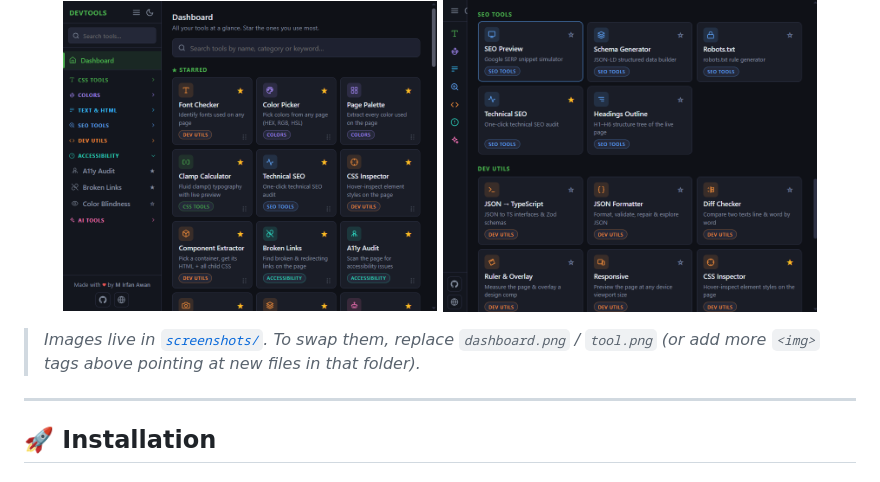
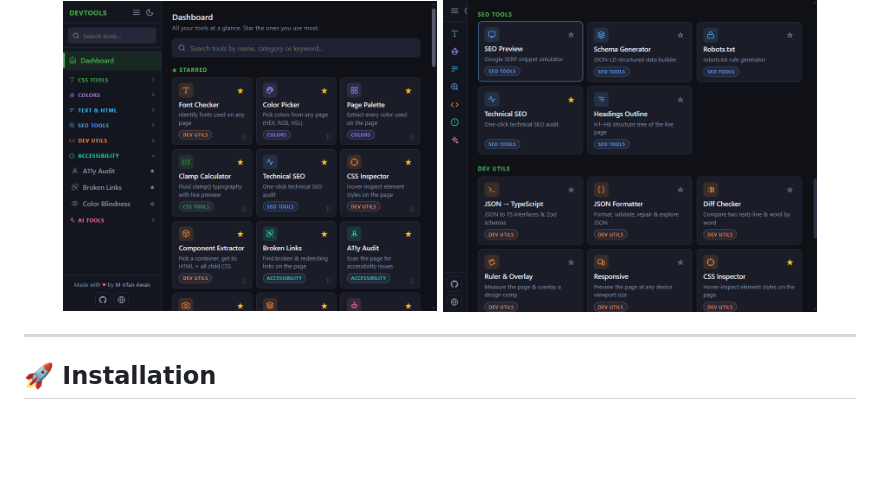
Before and after one commit to irfanawanwebdev/web-dev-tools, a Markdown page: README.md, the part around the change. Rendered like a GitHub page; blank space fills up the shorter version.

Commit message:
Remove instructions for image replacement in README.md

```diff
--- a/README.md
+++ b/README.md
@@ -57,8 +57,6 @@ Most developers juggle a dozen browser extensions and as many websites: one to f
   <img src="screenshots/dashboard.png" width="45%" alt="Web Dev Tools dashboard" />
   <img src="screenshots/tool.png" width="45%" alt="A Web Dev Tools tool in action" />
 </p>
-
-> _Images live in [`screenshots/`](screenshots/). To swap them, replace `dashboard.png` / `tool.png` (or add more `<img>` tags above pointing at new files in that folder)._
 
 ---
 
```
